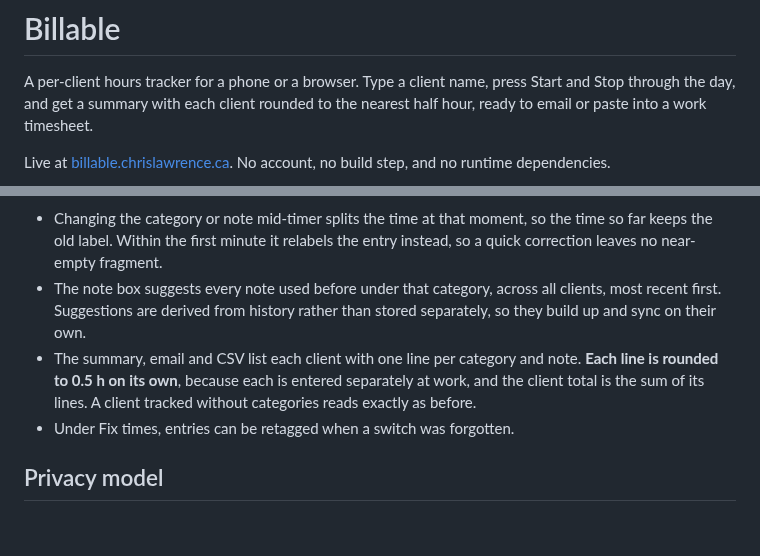
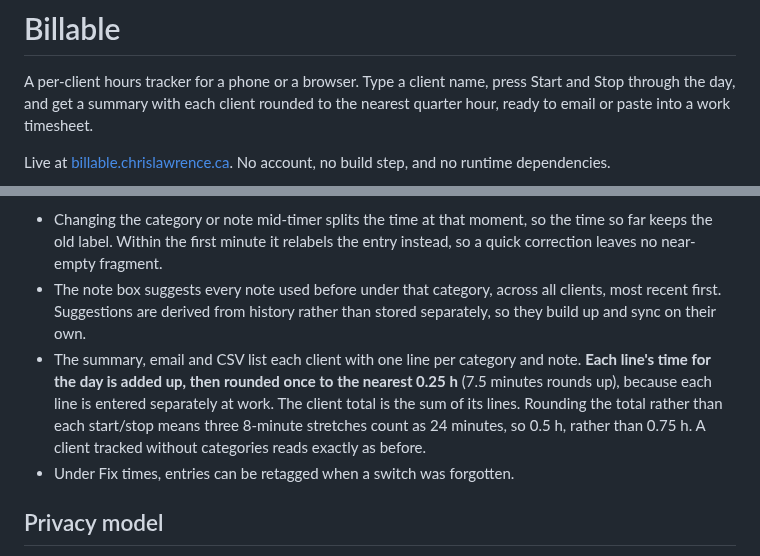
Before and after one commit to Lawrence908/billable, a Markdown page: README.md, 2 parts joined by grey strips. GitHub-like rendering; blank space fills up the shorter version.

```diff
--- a/README.md
+++ b/README.md
@@ -2,7 +2,7 @@
 
 A per-client hours tracker for a phone or a browser. Type a client name, press
 Start and Stop through the day, and get a summary with each client rounded to the
-nearest half hour, ready to email or paste into a work timesheet.
+nearest quarter hour, ready to email or paste into a work timesheet.
 
 Live at [billable.chrislawrence.ca](https://billable.chrislawrence.ca). No account,
 no build step, and no runtime dependencies.
@@ -22,8 +22,10 @@ next one started on that card, are labelled with them.
   clients, most recent first. Suggestions are derived from history rather than stored
   separately, so they build up and sync on their own.
 - The summary, email and CSV list each client with one line per category and note.
-  **Each line is rounded to 0.5 h on its own**, because each is entered separately at
-  work, and the client total is the sum of its lines. A client tracked without
+  **Each line's time for the day is added up, then rounded once to the nearest 0.25 h**
+  (7.5 minutes rounds up), because each line is entered separately at work. The client
+  total is the sum of its lines. Rounding the total rather than each start/stop means
+  three 8-minute stretches count as 24 minutes, so 0.5 h, rather than 0.75 h. A client tracked without
   categories reads exactly as before.
 - Under Fix times, entries can be retagged when a switch was forgotten.
 
```
Also changed, not shown: screenshots/categories-390.png, 3 other files.
